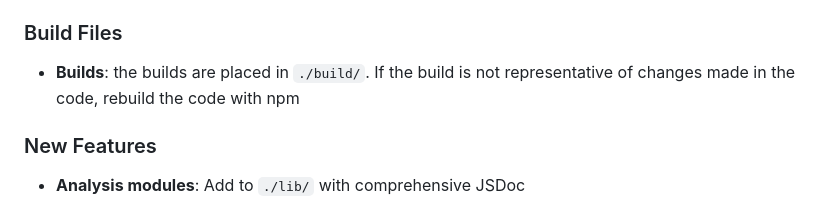
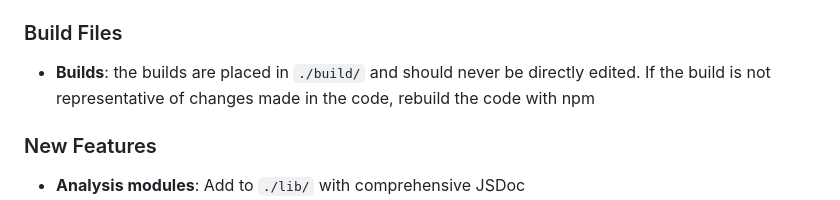
Before and after one commit to dipsylala/security-headers-checker, a Markdown page: .github/copilot-instructions.md, the part around the change. Rendered like a GitHub page.

Commit message:
Build instructions

```diff
--- a/.github/copilot-instructions.md
+++ b/.github/copilot-instructions.md
@@ -46,7 +46,7 @@ This is a comprehensive web security analysis tool that evaluates websites for:
 - **Temporary tests**: Place in `./temp_tests/` (for ad-hoc verification)
 
 ### Build Files
-- **Builds**: the builds are placed in `./build/`. If the build is not representative of changes made in the code, rebuild the code with npm
+- **Builds**: the builds are placed in `./build/` and should never be directly edited. If the build is not representative of changes made in the code, rebuild the code with npm
 
 
 ### New Features
```
